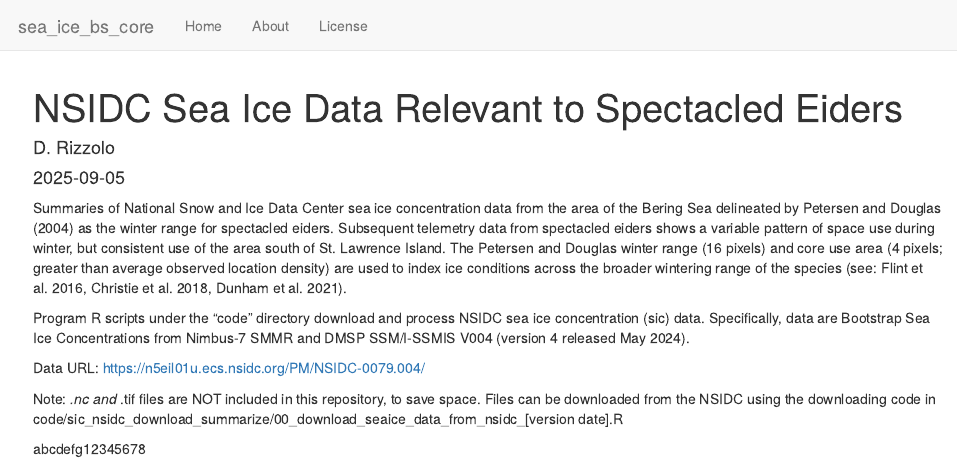
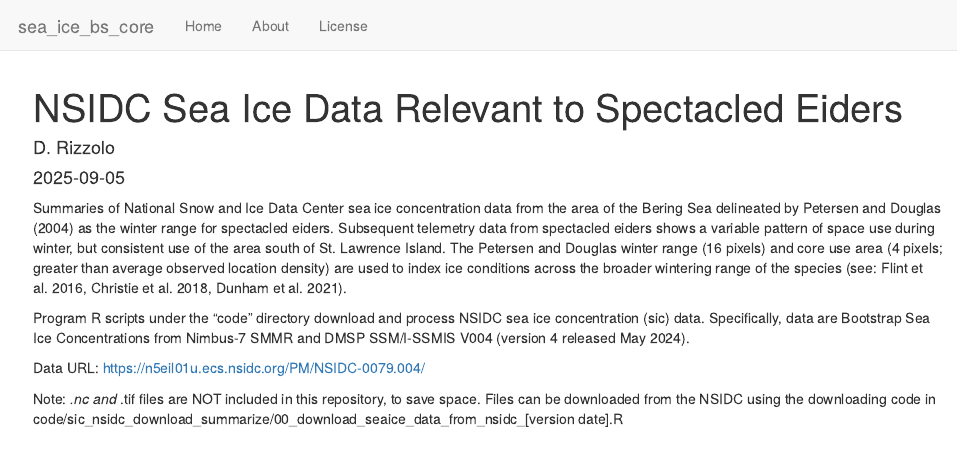
Before and after one commit to DJRIZZ/sea_ice_bs_core, an R Markdown document (analysis/about.Rmd): the page in a window 1100 px wide, from its top. Rendered offline with R 4.5, knitr and Pandoc, with nearby package versions; drawn as R Markdown's standard HTML page in place of the format the file asks for.

Commit message:
initial commit

```diff
--- a/analysis/about.Rmd
+++ b/analysis/about.Rmd
@@ -14,5 +14,3 @@ Program R scripts under the “code” directory download and process NSIDC sea
 Data URL: https://n5eil01u.ecs.nsidc.org/PM/NSIDC-0079.004/
 
 Note: *.nc and *.tif files are NOT included in this repository, to save space. Files can be downloaded from the NSIDC using the downloading code in code/sic_nsidc_download_summarize/00_download_seaice_data_from_nsidc_[version date].R
-
-abcdefg12345678
```
